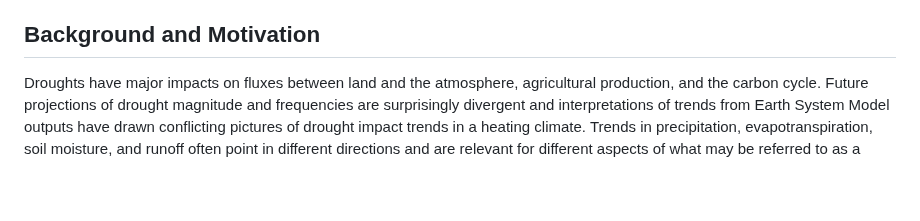
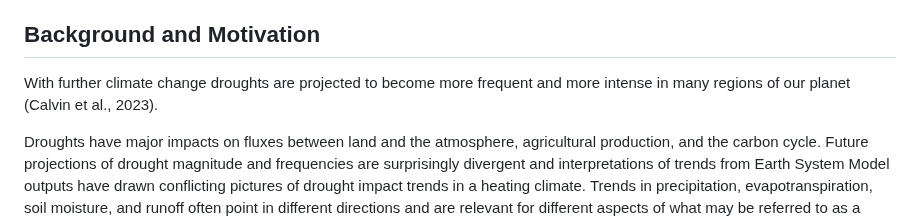
Before and after one commit to geco-bern/bachelor_thesis_patriciagribi, a Markdown page: README.md, the part around one of its changes. Drawn GitHub-style; blank space fills up the shorter version.

```diff
--- a/README.md
+++ b/README.md
@@ -7,6 +7,8 @@ This bachelor thesis aims to explore trends in seasonal water deficits using dat
 
 
 ## Background and Motivation
+
+With further climate change droughts are projected to become more frequent and more intense in many regions of our planet (Calvin et al., 2023).
 
 Droughts have major impacts on fluxes between land and the atmosphere, agricultural production, and the carbon cycle. Future projections of drought magnitude and frequencies are surprisingly divergent and interpretations of trends from Earth System Model outputs have drawn conflicting pictures of drought impact trends in a heating climate. Trends in precipitation, evapotranspiration, soil moisture, and runoff often point in different directions and are relevant for different aspects of what may be referred to as a “droughts”.
 
```
Also changed, not shown: other parts of README.md (+1 -0 lines).
